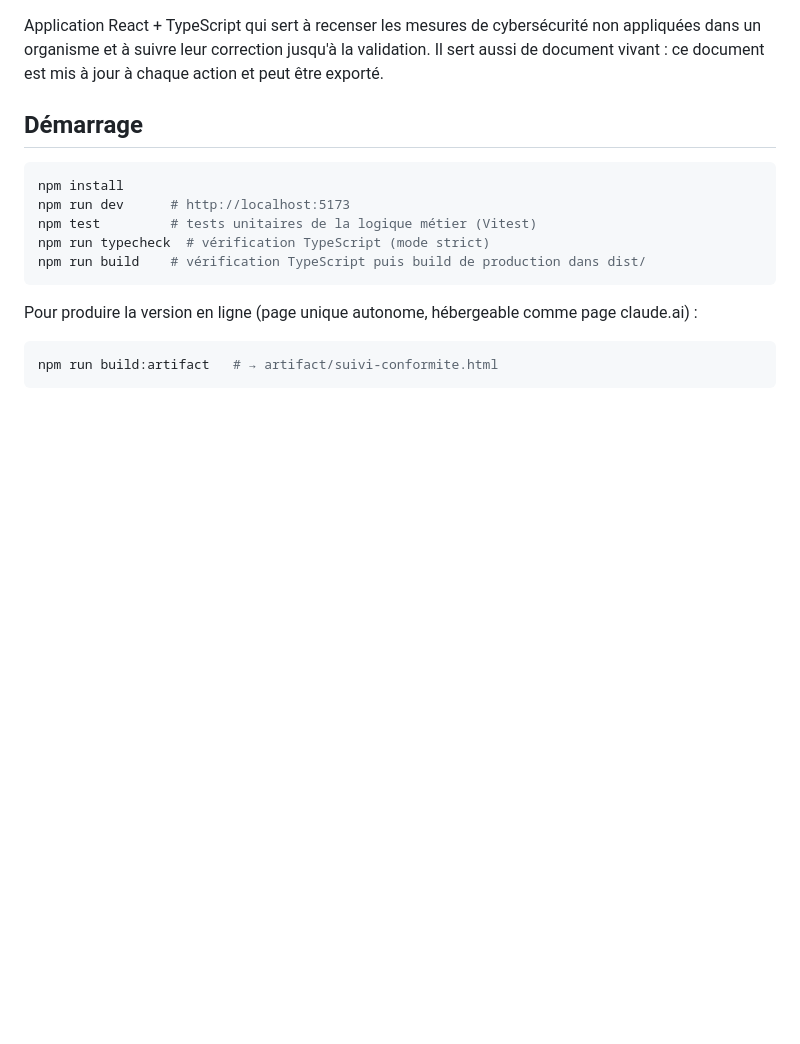
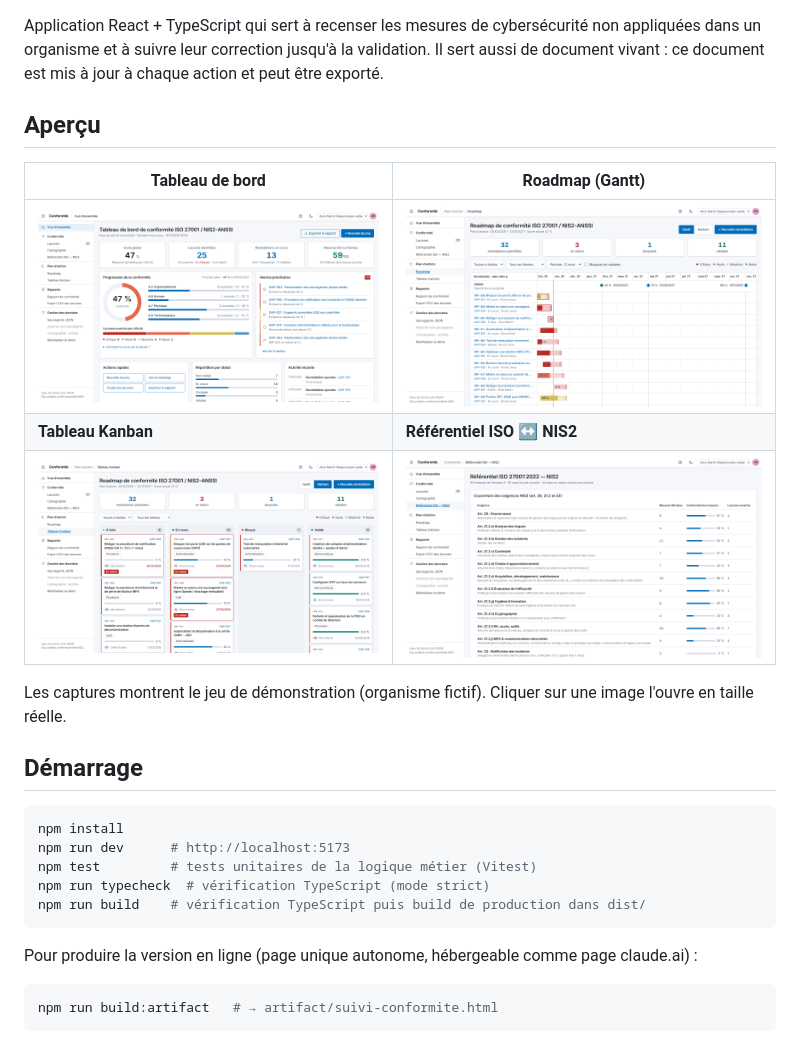
Before and after one commit to SrhGang/suivi-conformite, a Markdown page: README.md, the part around one of its changes. Drawn GitHub-style; pictures changed too: docs/captures/1-tableau-de-bord.png (added), docs/captures/4-roadmap-gantt.png (added), docs/captures/5-kanban.png (added); blank space fills up the shorter version.

Commit message:
docs(readme) : ajoute le GIF Kanban et quatre captures d'écran
Images placées dans docs/captures/ : tableau de bord, roadmap (Gantt),
Kanban et référentiel ISO ↔ NIS2, plus une animation du Kanban en tête.

Co-Authored-By: Claude Opus 5.5 <noreply@anthropic.com>
Claude-Session: https://claude.ai/code/session_014P8euiy8gYXZfzDa47DuzT

```diff
--- a/README.md
+++ b/README.md
@@ -3,4 +7,14 @@
 Application React + TypeScript qui sert à recenser les mesures de cybersécurité non appliquées dans un organisme et à suivre leur correction jusqu'à la validation. Il sert aussi de document vivant : ce document est mis à jour à chaque action et peut être exporté.
+
+## Aperçu
+
+| Tableau de bord | Roadmap (Gantt) |
+| --- | --- |
+| [![Tableau de bord : score global, progression par thème ISO et alertes prioritaires](docs/captures/1-tableau-de-bord.png)](docs/captures/1-tableau-de-bord.png) | [![Roadmap : planning des remédiations en diagramme de Gantt](docs/captures/4-roadmap-gantt.png)](docs/captures/4-roadmap-gantt.png) |
+| **Tableau Kanban** | **Référentiel ISO ↔ NIS2** |
+| [![Tableau Kanban des remédiations par statut](docs/captures/5-kanban.png)](docs/captures/5-kanban.png) | [![Référentiel : couverture des exigences NIS2 par les mesures ISO 27001](docs/captures/6-referentiel.png)](docs/captures/6-referentiel.png) |
+
+Les captures montrent le jeu de démonstration (organisme fictif). Cliquer sur une image l'ouvre en taille réelle.
 
 ## Démarrage
 
```
Also changed, not shown: other parts of README.md (+4 -0 lines), docs/captures/kanban.gif (added).
